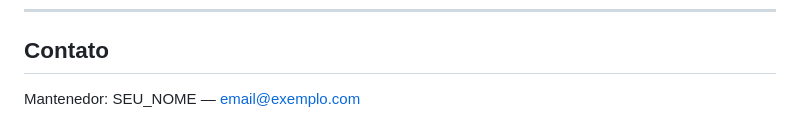
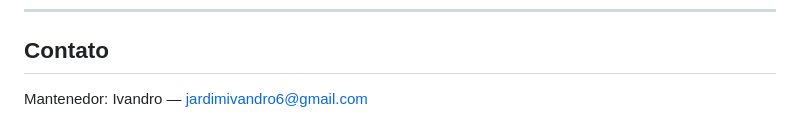
Before and after one commit to JUNIn-ONION/projeto-final-front, a Markdown page: README.md, the part around the change. GitHub-like rendering.

```diff
--- a/README.md
+++ b/README.md
@@ -191,4 +191,4 @@ Workflows:
 ---
 
 ## Contato
-Mantenedor: SEU_NOME — email@exemplo.com
+Mantenedor: Ivandro — jardimivandro6@gmail.com
```
